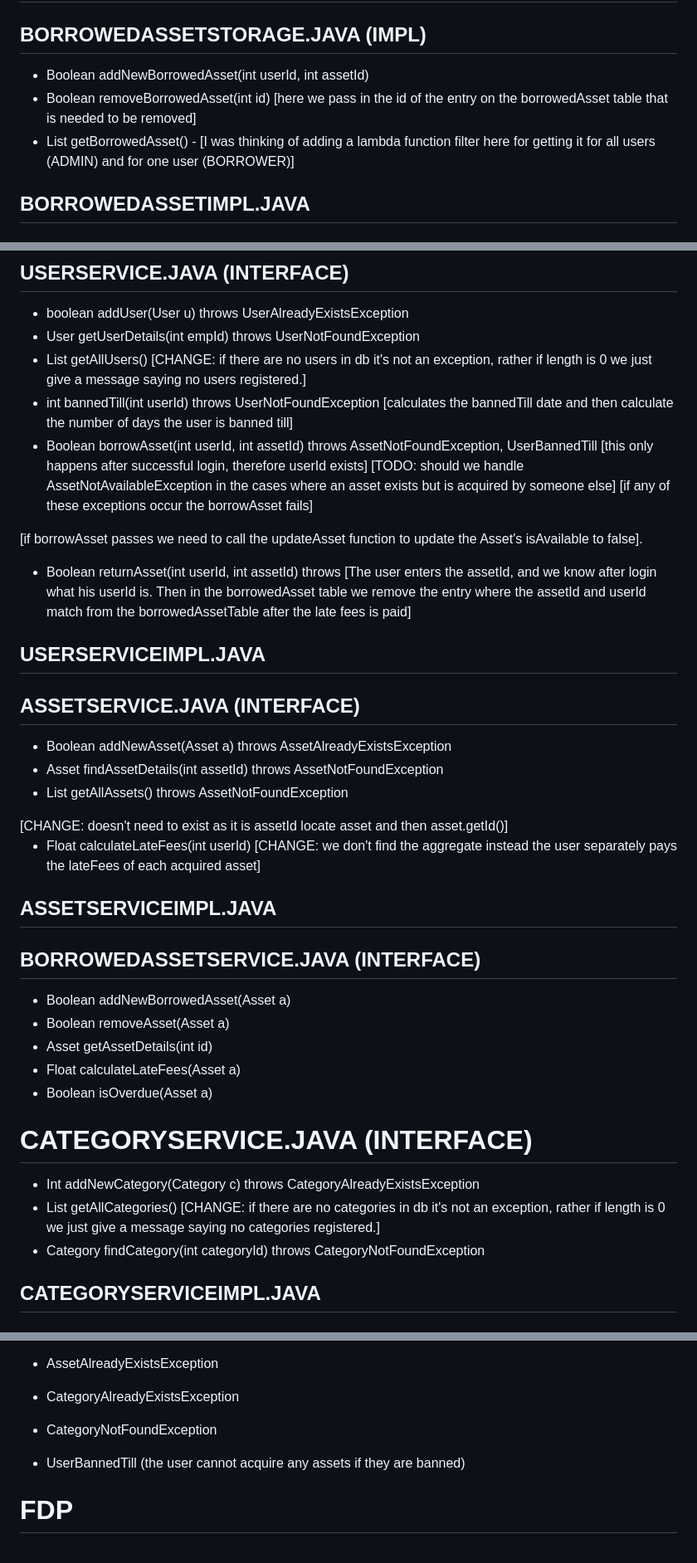
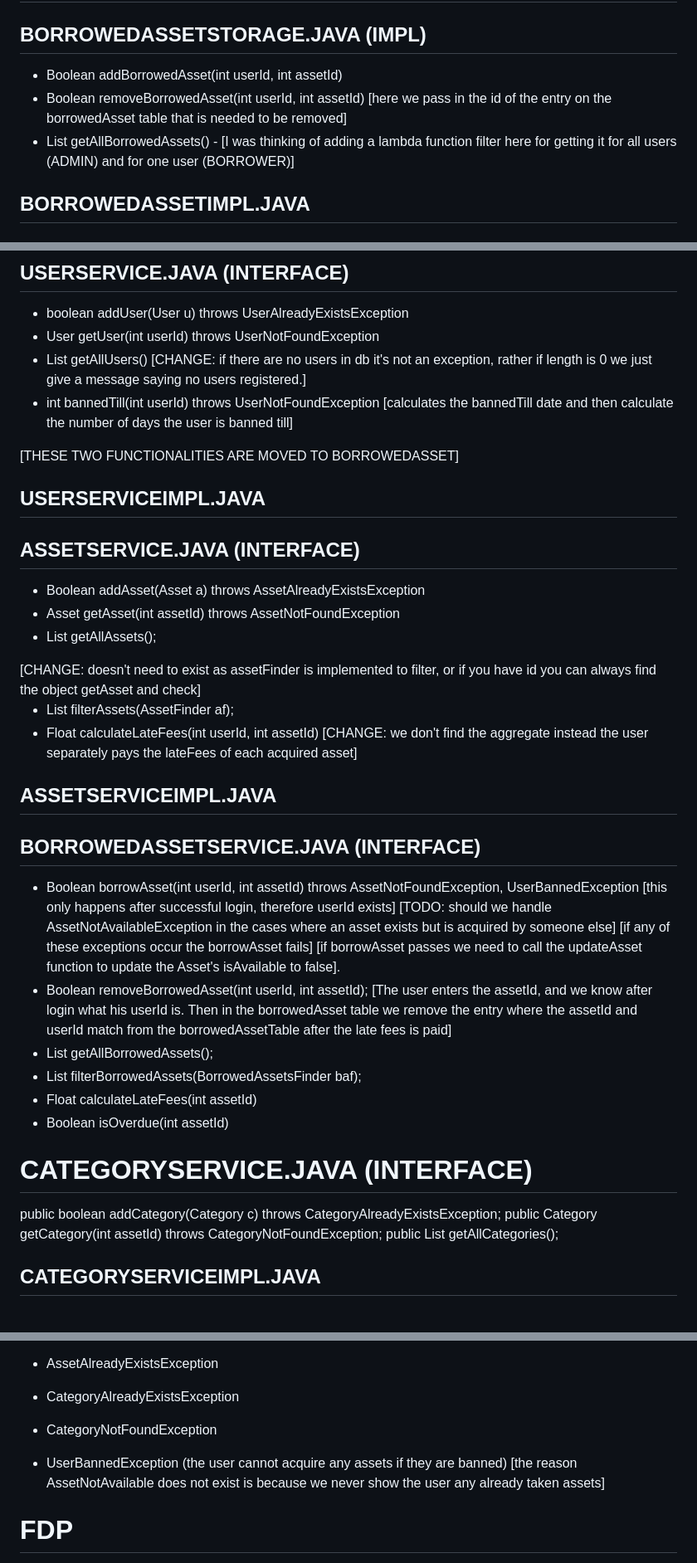
Before and after one commit to psymbio/e_asset_management, a Markdown page: backend_documentation.md, 3 parts joined by grey strips. Shown: that part at 83% size. Rendered like a GitHub page.

Commit message:
docx backend to md backend

```diff
--- a/backend_documentation.md
+++ b/backend_documentation.md
@@ -49,9 +49,9 @@
 ## ASSETSTORAGEIMPL.JAVA
 
 ## BORROWEDASSETSTORAGE.JAVA (IMPL)
-- Boolean addNewBorrowedAsset(int userId, int assetId)
-- Boolean removeBorrowedAsset(int id) [here we pass in the id of the entry on the borrowedAsset table that is needed to be removed]
-- List<BorrowedAsset> getBorrowedAsset() - [I was thinking of adding a lambda function filter here for getting it for all users (ADMIN) and for one user (BORROWER)]
+- Boolean addBorrowedAsset(int userId, int assetId)
+- Boolean removeBorrowedAsset(int userId, int assetId) [here we pass in the id of the entry on the borrowedAsset table that is needed to be removed]
+- List<BorrowedAsset> getAllBorrowedAssets() - [I was thinking of adding a lambda function filter here for getting it for all users (ADMIN) and for one user (BORROWER)]
 <!-- - Asset getBorrowedAssetDetails(int assetId) -->
 
 ## BORROWEDASSETIMPL.JAVA
@@ -67,42 +67,51 @@
 
 ## USERSERVICE.JAVA (INTERFACE)
 - boolean addUser(User u) throws UserAlreadyExistsException
-- User getUserDetails(int empId) throws UserNotFoundException
+- User getUser(int userId) throws UserNotFoundException
 - List<User> getAllUsers() [CHANGE: if there are no users in db it's not an exception, rather if length is 0 we just give a message saying no users registered.]
 - int bannedTill(int userId) throws UserNotFoundException [calculates the bannedTill date and then calculate the number of days the user is banned till]
-- Boolean borrowAsset(int userId, int assetId) throws AssetNotFoundException, UserBannedTill
+
+[THESE TWO FUNCTIONALITIES ARE MOVED TO BORROWEDASSET]
+<!-- - Boolean borrowAsset(int userId, int assetId) throws AssetNotFoundException, UserBannedException
 [this only happens after successful login, therefore userId exists]
 [TODO: should we handle AssetNotAvailableException in the cases where an asset exists but is acquired by someone else]
 [if any of these exceptions occur the borrowAsset fails]
 
 [if borrowAsset passes we need to call the updateAsset function to update the Asset's isAvailable to false].
 
-- Boolean returnAsset(int userId, int assetId) throws
-[The user enters the assetId, and we know after login what his userId is. Then in the borrowedAsset table we remove the entry where the assetId and userId match from the borrowedAssetTable after the late fees is paid]
+- Boolean returnAsset(int userId, int assetId);
+[The user enters the assetId, and we know after login what his userId is. Then in the borrowedAsset table we remove the entry where the assetId and userId match from the borrowedAssetTable after the late fees is paid] -->
 
 ## USERSERVICEIMPL.JAVA
 
 ## ASSETSERVICE.JAVA (INTERFACE)
-- Boolean addNewAsset(Asset a) throws AssetAlreadyExistsException
-- Asset findAssetDetails(int assetId) throws AssetNotFoundException
-- List<Asset> getAllAssets() throws AssetNotFoundException
-<!-- - Boolean isAvailable(int assetId) --> [CHANGE: doesn't need to exist as it is assetId locate asset and then asset.getId()]
-- Float calculateLateFees(int userId)
+- Boolean addAsset(Asset a) throws AssetAlreadyExistsException
+- Asset getAsset(int assetId) throws AssetNotFoundException
+- List<Asset> getAllAssets();
+<!-- - Boolean isAvailable(int assetId) --> [CHANGE: doesn't need to exist as assetFinder is implemented to filter, or if you have id you can always find the object getAsset and check]
+- List<Asset> filterAssets(AssetFinder af);
+- Float calculateLateFees(int userId, int assetId)
 [CHANGE: we don't find the aggregate instead the user separately pays the lateFees of each acquired asset]
 
 ## ASSETSERVICEIMPL.JAVA
 
 ## BORROWEDASSETSERVICE.JAVA (INTERFACE)
-- Boolean addNewBorrowedAsset(Asset a)
-- Boolean removeAsset(Asset a)
-- Asset getAssetDetails(int id)
-- Float calculateLateFees(Asset a)
-- Boolean isOverdue(Asset a)
+- Boolean borrowAsset(int userId, int assetId) throws AssetNotFoundException, UserBannedException
+[this only happens after successful login, therefore userId exists]
+[TODO: should we handle AssetNotAvailableException in the cases where an asset exists but is acquired by someone else]
+[if any of these exceptions occur the borrowAsset fails]
+[if borrowAsset passes we need to call the updateAsset function to update the Asset's isAvailable to false].
+- Boolean removeBorrowedAsset(int userId, int assetId);
+[The user enters the assetId, and we know after login what his userId is. Then in the borrowedAsset table we remove the entry where the assetId and userId match from the borrowedAssetTable after the late fees is paid]
+- List<BorrowedAssets> getAllBorrowedAssets();
+- List<BorrowedAssets> filterBorrowedAssets(BorrowedAssetsFinder baf);
+- Float calculateLateFees(int assetId)
+- Boolean isOverdue(int assetId)
 
 # CATEGORYSERVICE.JAVA (INTERFACE)
-- Int addNewCategory(Category c) throws CategoryAlreadyExistsException
-- List<Category> getAllCategories() [CHANGE: if there are no categories in db it's not an exception, rather if length is 0 we just give a message saying no categories registered.]
-- Category findCategory(int categoryId) throws CategoryNotFoundException
+public boolean addCategory(Category c) throws CategoryAlreadyExistsException;
+public Category getCategory(int assetId) throws CategoryNotFoundException;
+public List<Category> getAllCategories();
 
 ## CATEGORYSERVICEIMPL.JAVA
 
@@ -114,7 +123,8 @@
 - CategoryAlreadyExistsException
 - CategoryNotFoundException
 
-- UserBannedTill (the user cannot acquire any assets if they are banned)
+- UserBannedException (the user cannot acquire any assets if they are banned)
+[the reason AssetNotAvailable does not exist is because we never show the user any already taken assets]
 
 # FDP
 - Object getInstance(int choice)
```
